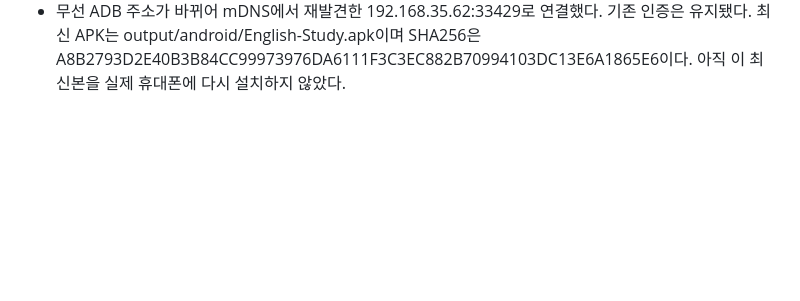
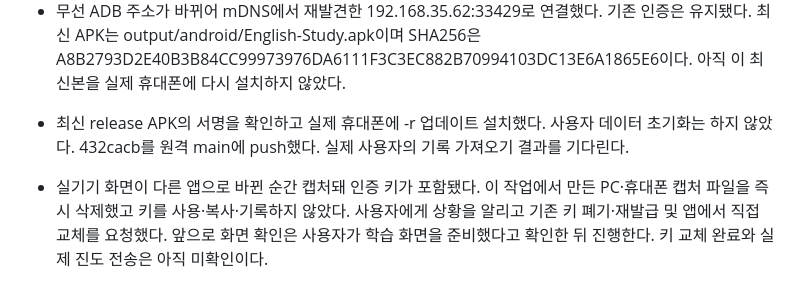
Before and after one commit to asher8554/English-conversation-memorization-site, a Markdown page: context-notes.md, the part around the change. Rendered like a GitHub page; blank space fills up the shorter version.

Commit message:
docs: 실기기 업데이트와 남은 검증 상태 기록

```diff
--- a/context-notes.md
+++ b/context-notes.md
@@ -217,3 +217,6 @@
 - 최종 Gradle 결과 XML에서 단위 10개·기기 화면 테스트 4개가 failures/errors 0으로 확인됐다. 최신 release를 에뮬레이터에 업데이트 설치해 화면을 캡처했다. 브라우저에서 실제 다운로드한 테스트 백업을 Android 파일 선택기로 선택해 미리보기 4개 항목·3회, 가져오기 후 통계 Day 001·3회를 확인했다. 사용자 실제 기록과는 구분한다. 에뮬레이터 네트워크를 다시 켰다.
 - 사용자가 두 코스 자료 가져오기 완료를 확인했다. 다음 단계는 실제 브라우저 기록 이전과 Notion 진도 전송이다. 기존 탭에서 내보내기 버튼이 보이지 않는다고 하여 같은 origin의 캐시 구분 쿼리 주소와 설정창 아래 버튼 위치를 안내했다. 사이트 데이터 삭제는 하지 않는다.
 - 무선 ADB 주소가 바뀌어 mDNS에서 재발견한 192.168.35.62:33429로 연결했다. 기존 인증은 유지됐다. 최신 APK는 output/android/English-Study.apk이며 SHA256은 A8B2793D2E40B3B84CC99973976DA6111F3C3EC882B70994103DC13E6A1865E6이다. 아직 이 최신본을 실제 휴대폰에 다시 설치하지 않았다.
+
+- 최신 release APK의 서명을 확인하고 실제 휴대폰에 -r 업데이트 설치했다. 사용자 데이터 초기화는 하지 않았다. 432cacb를 원격 main에 push했다. 실제 사용자의 기록 가져오기 결과를 기다린다.
+- 실기기 화면이 다른 앱으로 바뀐 순간 캡처돼 인증 키가 포함됐다. 이 작업에서 만든 PC·휴대폰 캡처 파일을 즉시 삭제했고 키를 사용·복사·기록하지 않았다. 사용자에게 상황을 알리고 기존 키 폐기·재발급 및 앱에서 직접 교체를 요청했다. 앞으로 화면 확인은 사용자가 학습 화면을 준비했다고 확인한 뒤 진행한다. 키 교체 완료와 실제 진도 전송은 아직 미확인이다.
```
